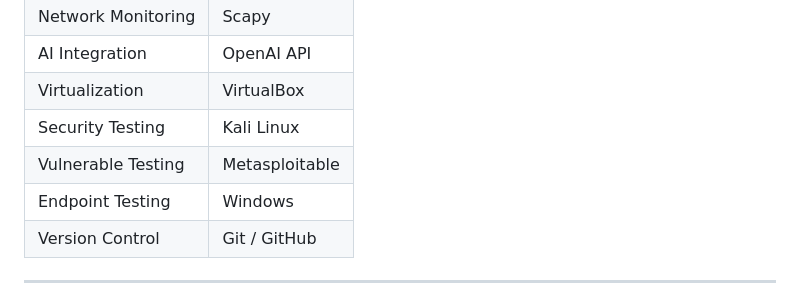
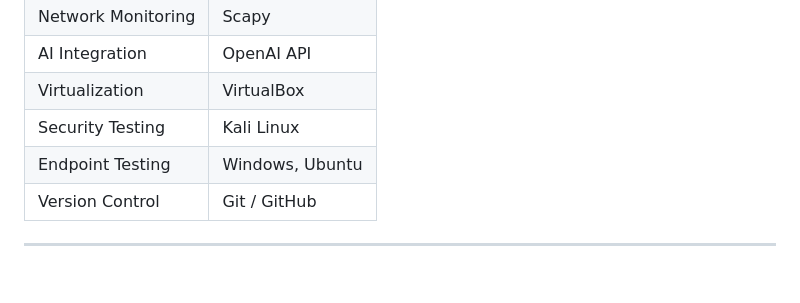
Before and after one commit to aashrithapasunuru/NetGuardIQ, a Markdown page: README.md, the part around the change. Drawn GitHub-style; blank space fills up the shorter version.

```diff
--- a/README.md
+++ b/README.md
@@ -276,8 +276,7 @@ Testing included:
 | AI Integration     | OpenAI API     |
 | Virtualization     | VirtualBox     |
 | Security Testing   | Kali Linux     |
-| Vulnerable Testing | Metasploitable |
-| Endpoint Testing   | Windows        |
+| Endpoint Testing   | Windows, Ubuntu        |
 | Version Control    | Git / GitHub   |
 
 ---
```
